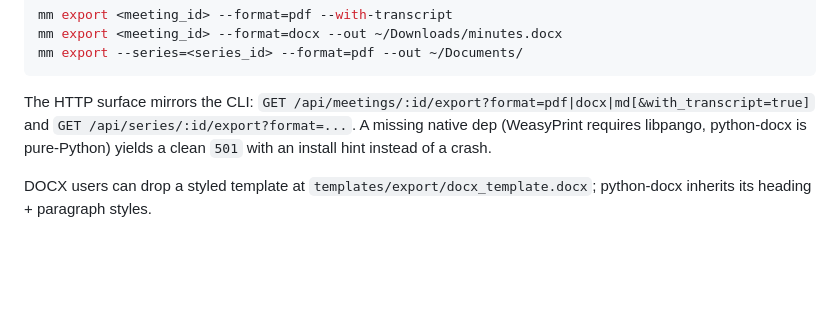
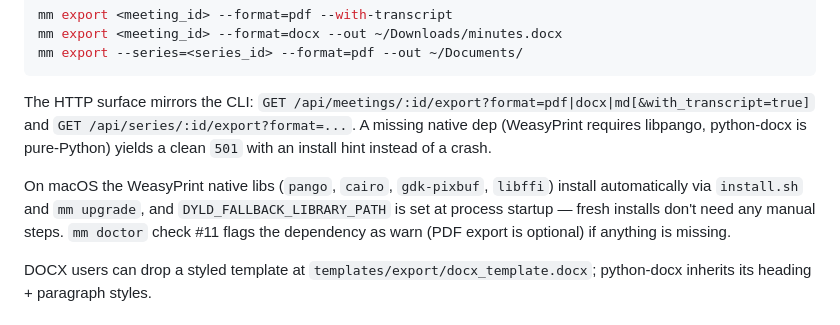
Before and after one commit to PietKonijn007/MeetingMinutesTaker, a Markdown page: README.md, the part around the change. Rendered like a GitHub page; blank space fills up the shorter version.

```diff
--- a/README.md
+++ b/README.md
@@ -293,6 +293,8 @@ mm export --series=<series_id> --format=pdf --out ~/Documents/
 
 The HTTP surface mirrors the CLI: `GET /api/meetings/:id/export?format=pdf|docx|md[&with_transcript=true]` and `GET /api/series/:id/export?format=...`. A missing native dep (WeasyPrint requires libpango, python-docx is pure-Python) yields a clean `501` with an install hint instead of a crash.
 
+On macOS the WeasyPrint native libs (`pango`, `cairo`, `gdk-pixbuf`, `libffi`) install automatically via `install.sh` and `mm upgrade`, and `DYLD_FALLBACK_LIBRARY_PATH` is set at process startup — fresh installs don't need any manual steps. `mm doctor` check #11 flags the dependency as warn (PDF export is optional) if anything is missing.
+
 DOCX users can drop a styled template at `templates/export/docx_template.docx`; python-docx inherits its heading + paragraph styles.
 
 ## Web UI
```
Also changed, not shown: specs/07-implementation-plan-batch3.md (+1 -1 lines).
